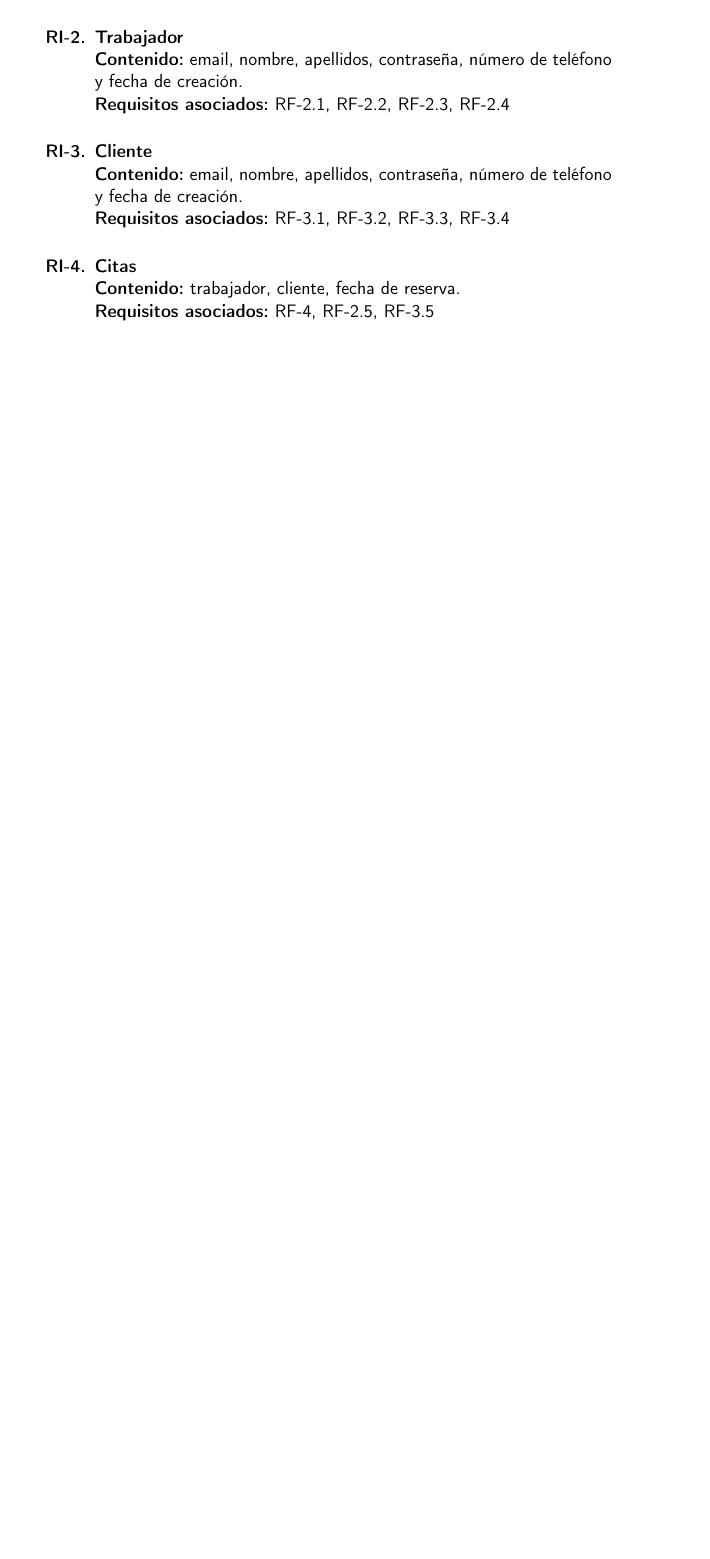
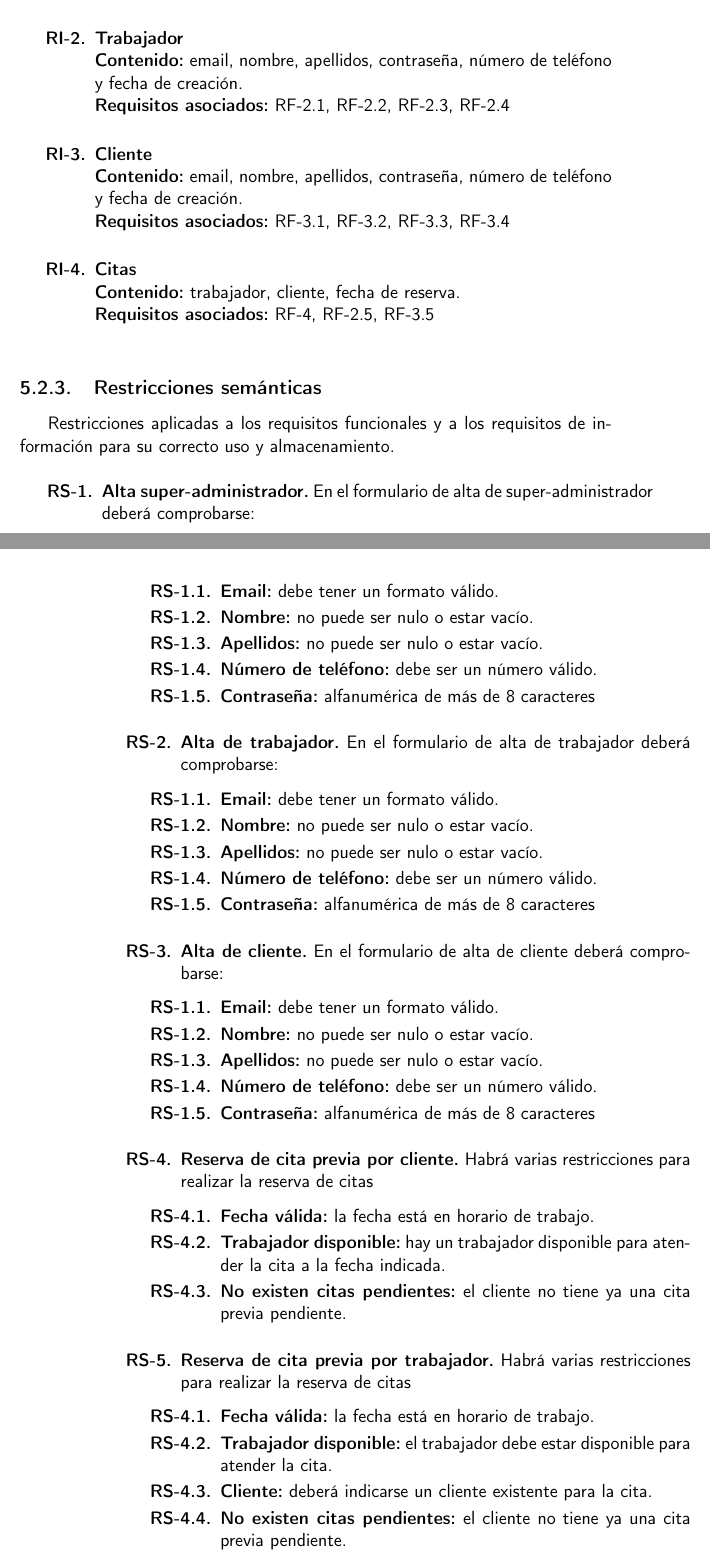
Before and after one commit to Antobio17/BusinessAppWS, a LaTeX book (doc/proyecto.tex, which reads doc/secciones/05_analisis.tex): part of page 31 of 37 before the commit and two parts of pages 31 and 32 of 37 after it, the two joined at a grey line, cut so that both start at the same text, the shorter picture padded with empty space. Compiled offline with pdfLaTeX.

Commit message:
:writing_hand:

```diff
--- a/doc/secciones/05_analisis.tex
+++ b/doc/secciones/05_analisis.tex
@@ -187,6 +187,56 @@ procesos de negocio.
 
     \item \textbf{Citas}
     \\\textbf{Contenido:} trabajador, cliente, fecha de reserva.
-    \\\textbf{Requisitos asociados:} RF-4, RF-2.5, RF-3.5
+    \\\textbf{Requisitos asociados:} RF-4, RF-2.5, RF-3.5\\
+\end{enumerate}
 
+\subsection{Restricciones semánticas}
+
+Restricciones aplicadas a los requisitos funcionales y a los requisitos de información
+para su correcto uso y almacenamiento.
+
+\begin{enumerate}[leftmargin=1.75cm,start=1,label={\bfseries RS-\arabic*.}]
+\setlength\itemsep{1em} % Aumenta el interlineado entre ítems
+
+    \item \textbf{Alta super-administrador.} En el formulario de alta de super-administrador deberá comprobarse:
+    \begin{enumerate}[start=1,label={\bfseries RS-1.\arabic*.}]
+        \item \textbf{Email:} debe tener un formato válido.
+        \item \textbf{Nombre:} no puede ser nulo o estar vacío.
+        \item \textbf{Apellidos:} no puede ser nulo o estar vacío.
+        \item \textbf{Número de teléfono:} debe ser un número válido.
+        \item \textbf{Contraseña:} alfanumérica de más de 8 caracteres
+    \end{enumerate}
+
+    \item \textbf{Alta de trabajador.} En el formulario de alta de trabajador deberá comprobarse:
+    \begin{enumerate}[start=1,label={\bfseries RS-1.\arabic*.}]
+        \item \textbf{Email:} debe tener un formato válido.
+        \item \textbf{Nombre:} no puede ser nulo o estar vacío.
+        \item \textbf{Apellidos:} no puede ser nulo o estar vacío.
+        \item \textbf{Número de teléfono:} debe ser un número válido.
+        \item \textbf{Contraseña:} alfanumérica de más de 8 caracteres
+    \end{enumerate}
+
+    \item \textbf{Alta de cliente.} En el formulario de alta de cliente deberá comprobarse:
+    \begin{enumerate}[start=1,label={\bfseries RS-1.\arabic*.}]
+        \item \textbf{Email:} debe tener un formato válido.
+        \item \textbf{Nombre:} no puede ser nulo o estar vacío.
+        \item \textbf{Apellidos:} no puede ser nulo o estar vacío.
+        \item \textbf{Número de teléfono:} debe ser un número válido.
+        \item \textbf{Contraseña:} alfanumérica de más de 8 caracteres
+    \end{enumerate}
+
+    \item \textbf{Reserva de cita previa por cliente.} Habrá varias restricciones para realizar la reserva de citas
+    \begin{enumerate}[start=1,label={\bfseries RS-4.\arabic*.}]
+        \item \textbf{Fecha válida:} la fecha está en horario de trabajo.
+        \item \textbf{Trabajador disponible:} hay un trabajador disponible para atender la cita a la fecha indicada.
+        \item \textbf{No existen citas pendientes:} el cliente no tiene ya una cita previa pendiente.
+    \end{enumerate}
+
+    \item \textbf{Reserva de cita previa por trabajador.} Habrá varias restricciones para realizar la reserva de citas
+    \begin{enumerate}[start=1,label={\bfseries RS-4.\arabic*.}]
+        \item \textbf{Fecha válida:} la fecha está en horario de trabajo.
+        \item \textbf{Trabajador disponible:} el trabajador debe estar disponible para atender la cita.
+        \item \textbf{Cliente:} deberá indicarse un cliente existente para la cita.
+        \item \textbf{No existen citas pendientes:} el cliente no tiene ya una cita previa pendiente.
+    \end{enumerate}
 \end{enumerate}
```
Also changed, not shown: doc/proyecto.pdf, doc/secciones/05_analisis.tex (2 more changed lines).
